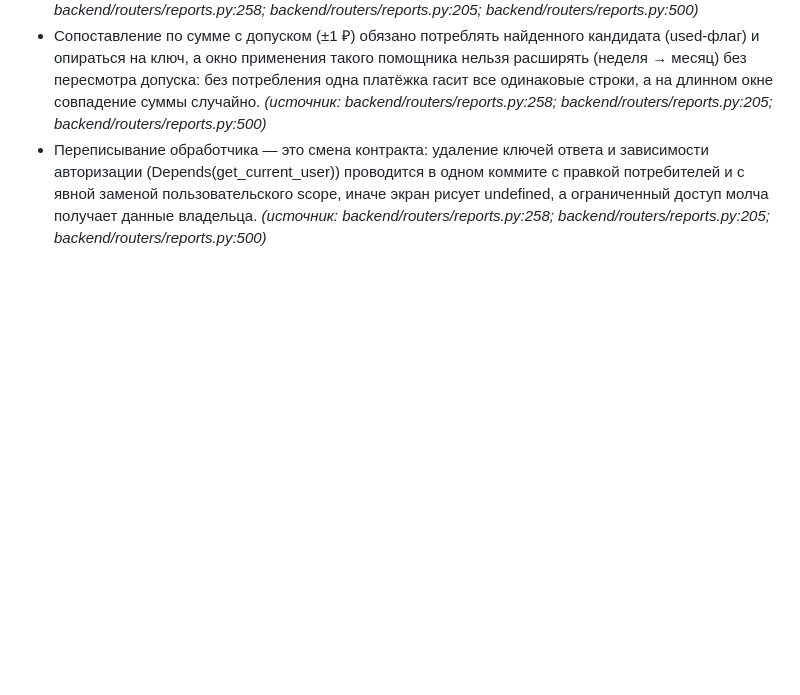
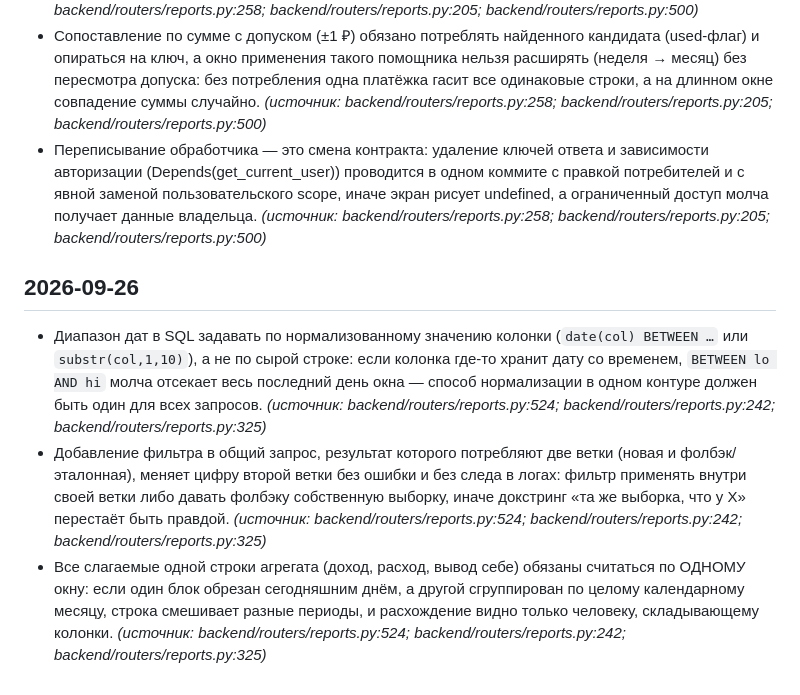
Before and after one commit to pbpbclub/firma, a Markdown page: docs/code_rules.md, the part around the change. Drawn GitHub-style; blank space fills up the shorter version.

Commit message:
auto-sync 2026-09-26 22:00 — 1 файлов: code_rules.md
Co-Authored-By: Claude Opus 4.8 <noreply@anthropic.com>

```diff
--- a/docs/code_rules.md
+++ b/docs/code_rules.md
@@ -162,3 +162,8 @@
 - Переписывание блока на общие помощники обязано сохранить в ответе признак недоступности КАЖДОГО источника, который эти помощники читают: помощник, возвращающий 0.0 вместо суммы, превращает недоступность базы в занижение денежной цифры, а исчезнувший при переписывании флаг (cards_ok и подобные) снимает единственный способ это заметить. _(источник: backend/routers/reports.py:258; backend/routers/reports.py:205; backend/routers/reports.py:500)_
 - Сопоставление по сумме с допуском (±1 ₽) обязано потреблять найденного кандидата (used-флаг) и опираться на ключ, а окно применения такого помощника нельзя расширять (неделя → месяц) без пересмотра допуска: без потребления одна платёжка гасит все одинаковые строки, а на длинном окне совпадение суммы случайно. _(источник: backend/routers/reports.py:258; backend/routers/reports.py:205; backend/routers/reports.py:500)_
 - Переписывание обработчика — это смена контракта: удаление ключей ответа и зависимости авторизации (Depends(get_current_user)) проводится в одном коммите с правкой потребителей и с явной заменой пользовательского scope, иначе экран рисует undefined, а ограниченный доступ молча получает данные владельца. _(источник: backend/routers/reports.py:258; backend/routers/reports.py:205; backend/routers/reports.py:500)_
+
+## 2026-09-26
+- Диапазон дат в SQL задавать по нормализованному значению колонки (`date(col) BETWEEN …` или `substr(col,1,10)`), а не по сырой строке: если колонка где-то хранит дату со временем, `BETWEEN lo AND hi` молча отсекает весь последний день окна — способ нормализации в одном контуре должен быть один для всех запросов. _(источник: backend/routers/reports.py:524; backend/routers/reports.py:242; backend/routers/reports.py:325)_
+- Добавление фильтра в общий запрос, результат которого потребляют две ветки (новая и фолбэк/эталонная), меняет цифру второй ветки без ошибки и без следа в логах: фильтр применять внутри своей ветки либо давать фолбэку собственную выборку, иначе докстринг «та же выборка, что у X» перестаёт быть правдой. _(источник: backend/routers/reports.py:524; backend/routers/reports.py:242; backend/routers/reports.py:325)_
+- Все слагаемые одной строки агрегата (доход, расход, вывод себе) обязаны считаться по ОДНОМУ окну: если один блок обрезан сегодняшним днём, а другой сгруппирован по целому календарному месяцу, строка смешивает разные периоды, и расхождение видно только человеку, складывающему колонки. _(источник: backend/routers/reports.py:524; backend/routers/reports.py:242; backend/routers/reports.py:325)_
```
